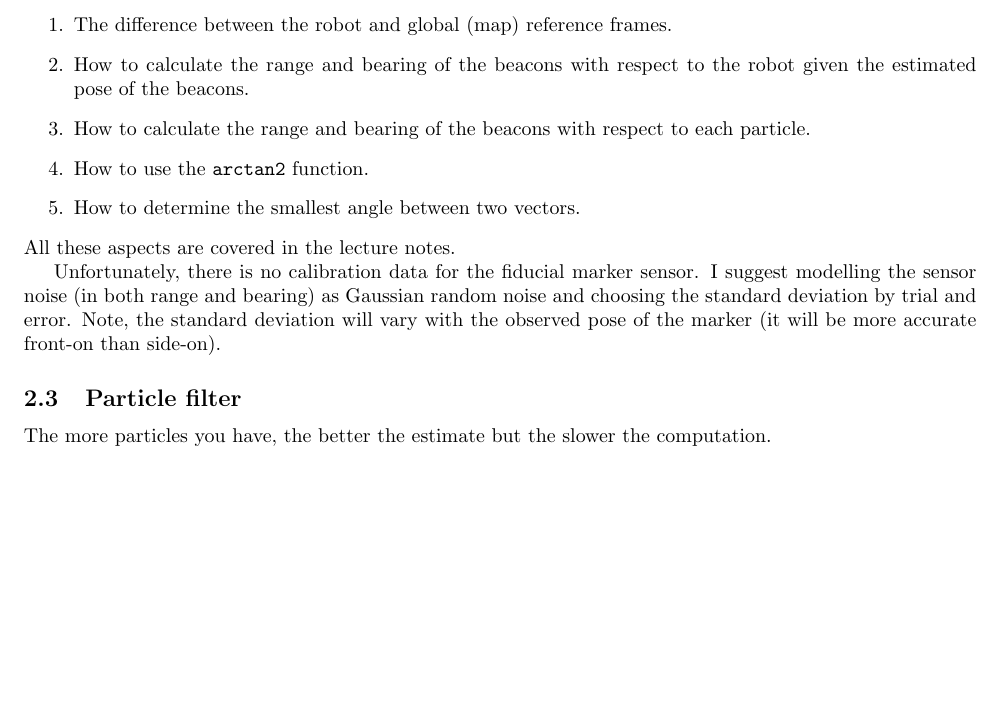
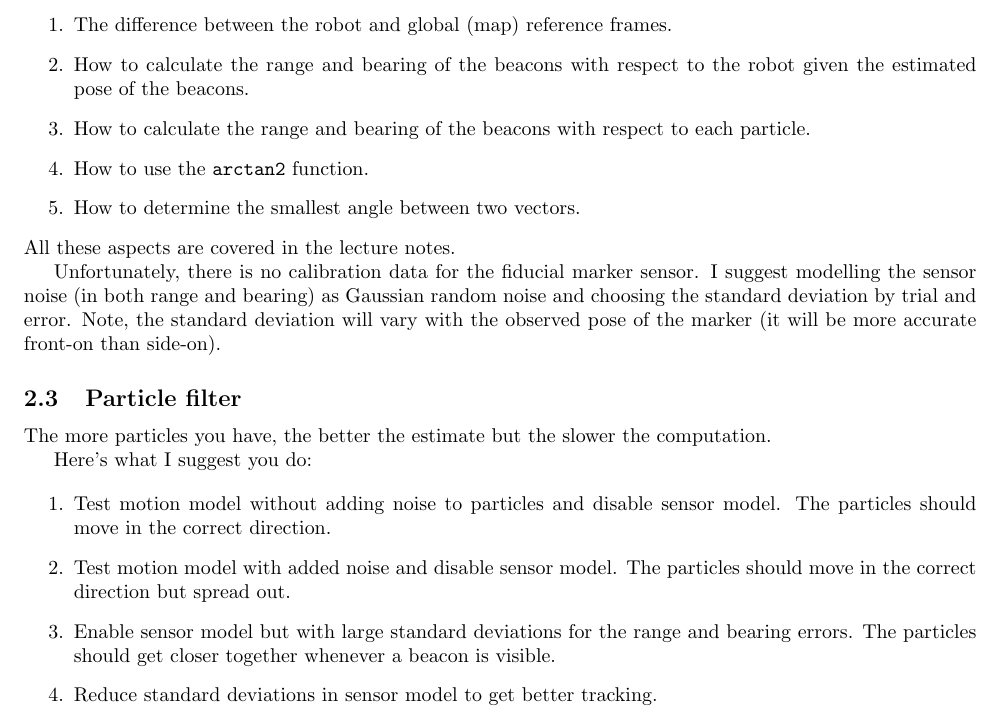
Before and after one commit to mcg56/ENMT482-Filtering, a LaTeX problem sheet (doc/guide/assignment-guide.tex): part of page 3 of 3, cut so that both start at the same text, the shorter picture padded with empty space. Compiled offline with pdfLaTeX.

Commit message:
Update guide for particle filter

```diff
--- a/doc/guide/assignment-guide.tex
+++ b/doc/guide/assignment-guide.tex
@@ -273,5 +273,22 @@ side-on).
 The more particles you have, the better the estimate but the slower
 the computation.
 
+Here's what I suggest you do:
+
+\begin{enumerate}
+\item Test motion model without adding noise to particles and disable
+  sensor model.  The particles should move in the correct direction.
+
+\item Test motion model with added noise and disable sensor model.
+  The particles should move in the correct direction but spread out.
+
+\item Enable sensor model but with large standard deviations for the
+  range and bearing errors.  The particles should get closer together
+  whenever a beacon is visible.
+
+\item Reduce standard deviations in sensor model to get better
+  tracking.
+\end{enumerate}
+
 
 \end{document}
```
Also changed, not shown: doc/guide/assignment-guide.pdf.
